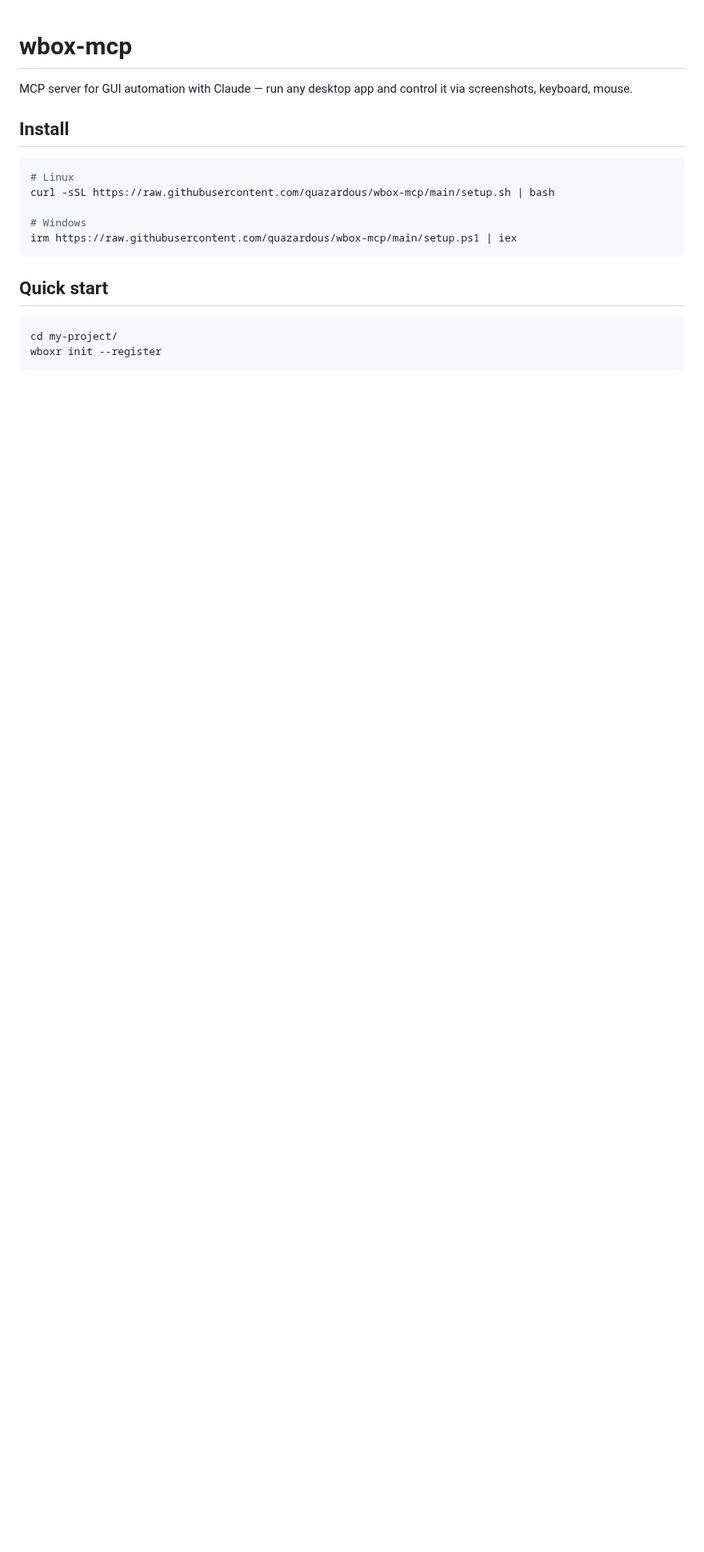
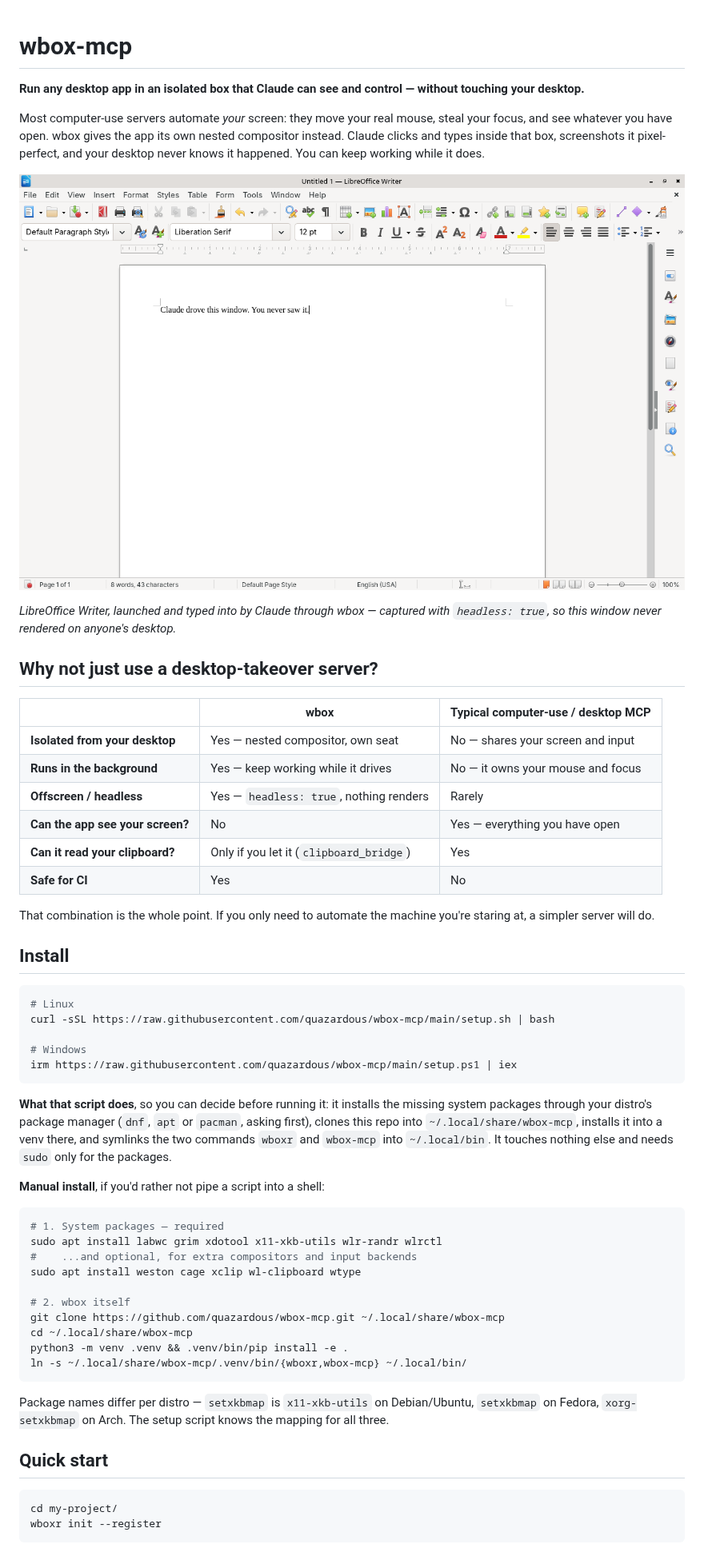
Before and after one commit to quazardous/wbox-mcp, a Markdown page: README.md, the part around one of its changes. Shown at 80% size. Rendered like a GitHub page; pictures changed too: docs/images/writer-headless.png (added); blank space fills up the shorter version.

````diff
--- a/README.md
+++ b/README.md
@@ -1,6 +1,25 @@
 # wbox-mcp
 
-MCP server for GUI automation with Claude — run any desktop app and control it via screenshots, keyboard, mouse.
+**Run any desktop app in an isolated box that Claude can see and control — without touching your desktop.**
+
+Most computer-use servers automate *your* screen: they move your real mouse, steal your focus, and see whatever you have open. wbox gives the app its own nested compositor instead. Claude clicks and types inside that box, screenshots it pixel-perfect, and your desktop never knows it happened. You can keep working while it does.
+
+![LibreOffice Writer running inside wbox, headless](docs/images/writer-headless.png)
+
+*LibreOffice Writer, launched and typed into by Claude through wbox — captured with `headless: true`, so this window never rendered on anyone's desktop.*
+
+## Why not just use a desktop-takeover server?
+
+| | wbox | Typical computer-use / desktop MCP |
+|---|---|---|
+| **Isolated from your desktop** | Yes — nested compositor, own seat | No — shares your screen and input |
+| **Runs in the background** | Yes — keep working while it drives | No — it owns your mouse and focus |
+| **Offscreen / headless** | Yes — `headless: true`, nothing renders | Rarely |
+| **Can the app see your screen?** | No | Yes — everything you have open |
+| **Can it read your clipboard?** | Only if you let it (`clipboard_bridge`) | Yes |
+| **Safe for CI** | Yes | No |
+
+That combination is the whole point. If you only need to automate the machine you're staring at, a simpler server will do.
 
 ## Install
 
@@ -12,6 +31,25 @@ curl -sSL https://raw.githubusercontent.com/quazardous/wbox-mcp/main/setup.sh |
 irm https://raw.githubusercontent.com/quazardous/wbox-mcp/main/setup.ps1 | iex
 ```
 
+**What that script does**, so you can decide before running it: it installs the missing system packages through your distro's package manager (`dnf`, `apt` or `pacman`, asking first), clones this repo into `~/.local/share/wbox-mcp`, installs it into a venv there, and symlinks the two commands `wboxr` and `wbox-mcp` into `~/.local/bin`. It touches nothing else and needs `sudo` only for the packages.
+
+**Manual install**, if you'd rather not pipe a script into a shell:
+
+```bash
+# 1. System packages — required
+sudo apt install labwc grim xdotool x11-xkb-utils wlr-randr wlrctl
+#    ...and optional, for extra compositors and input backends
+sudo apt install weston cage xclip wl-clipboard wtype
+
+# 2. wbox itself
+git clone https://github.com/quazardous/wbox-mcp.git ~/.local/share/wbox-mcp
+cd ~/.local/share/wbox-mcp
+python3 -m venv .venv && .venv/bin/pip install -e .
+ln -s ~/.local/share/wbox-mcp/.venv/bin/{wboxr,wbox-mcp} ~/.local/bin/
+```
+
+Package names differ per distro — `setxkbmap` is `x11-xkb-utils` on Debian/Ubuntu, `setxkbmap` on Fedora, `xorg-setxkbmap` on Arch. The setup script knows the mapping for all three.
+
 ## Quick start
 
 ```bash
````
Also changed, not shown: other parts of README.md (+53 -5 lines).
